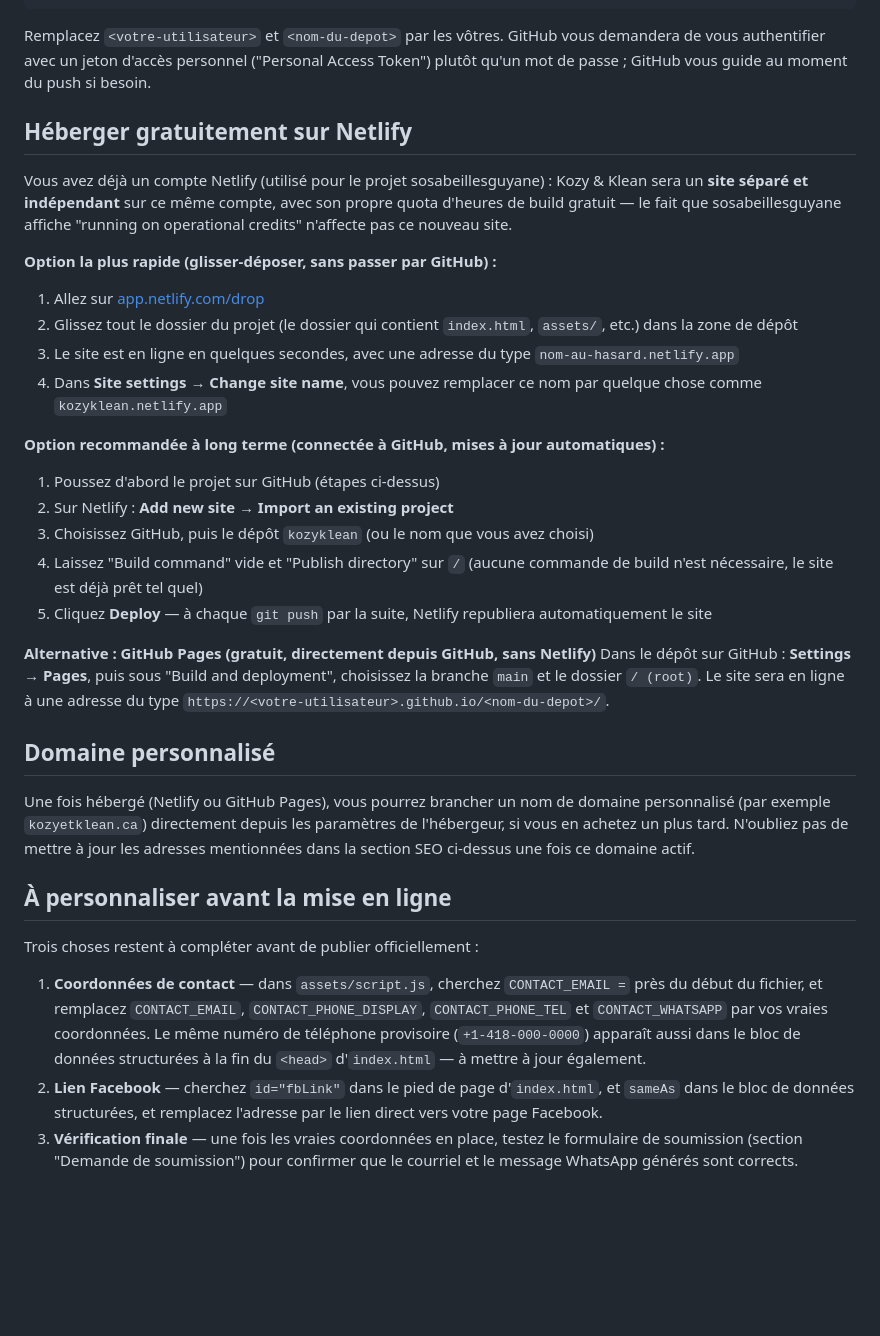
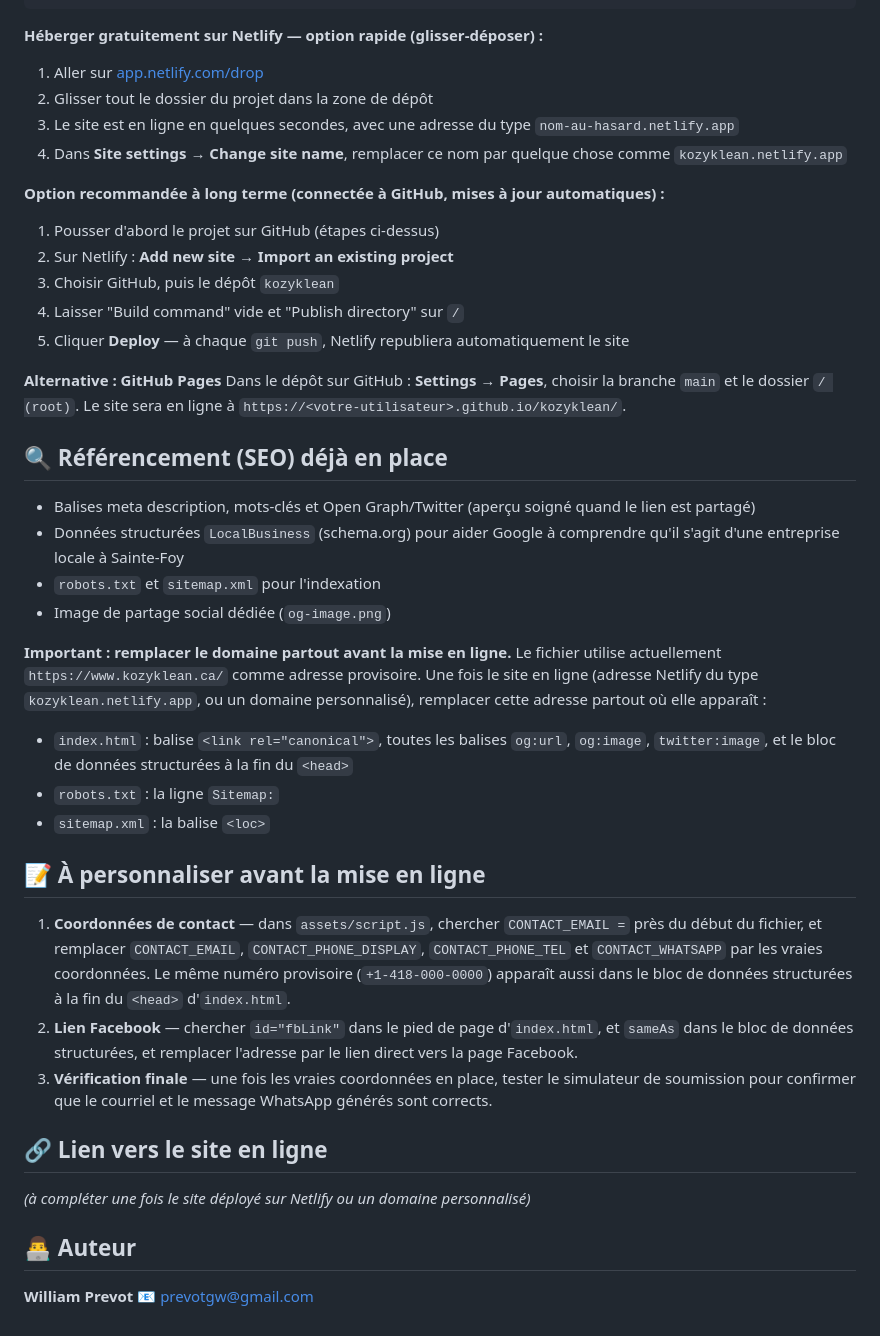
Before and after one commit to williamprevot/kozyklean, a Markdown page: README.md, the part around one of its changes. Rendered like a GitHub page; blank space fills up the shorter version.

````diff
--- a/README.md
+++ b/README.md
@@ -48,36 +72,45 @@ git remote add origin https://github.com/<votre-utilisateur>/<nom-du-depot>.git
 git push -u origin main
 ```
 
-Remplacez `<votre-utilisateur>` et `<nom-du-depot>` par les vôtres. GitHub vous demandera de vous authentifier avec un jeton d'accès personnel ("Personal Access Token") plutôt qu'un mot de passe ; GitHub vous guide au moment du push si besoin.
-
-## Héberger gratuitement sur Netlify
-
-Vous avez déjà un compte Netlify (utilisé pour le projet sosabeillesguyane) : Kozy & Klean sera un **site séparé et indépendant** sur ce même compte, avec son propre quota d'heures de build gratuit — le fait que sosabeillesguyane affiche "running on operational credits" n'affecte pas ce nouveau site.
-
-**Option la plus rapide (glisser-déposer, sans passer par GitHub) :**
-1. Allez sur [app.netlify.com/drop](https://app.netlify.com/drop)
-2. Glissez tout le dossier du projet (le dossier qui contient `index.html`, `assets/`, etc.) dans la zone de dépôt
+**Héberger gratuitement sur Netlify — option rapide (glisser-déposer) :**
+1. Aller sur [app.netlify.com/drop](https://app.netlify.com/drop)
+2. Glisser tout le dossier du projet dans la zone de dépôt
 3. Le site est en ligne en quelques secondes, avec une adresse du type `nom-au-hasard.netlify.app`
-4. Dans **Site settings → Change site name**, vous pouvez remplacer ce nom par quelque chose comme `kozyklean.netlify.app`
+4. Dans **Site settings → Change site name**, remplacer ce nom par quelque chose comme `kozyklean.netlify.app`
 
 **Option recommandée à long terme (connectée à GitHub, mises à jour automatiques) :**
-1. Poussez d'abord le projet sur GitHub (étapes ci-dessus)
+1. Pousser d'abord le projet sur GitHub (étapes ci-dessus)
 2. Sur Netlify : **Add new site → Import an existing project**
-3. Choisissez GitHub, puis le dépôt `kozyklean` (ou le nom que vous avez choisi)
-4. Laissez "Build command" vide et "Publish directory" sur `/` (aucune commande de build n'est nécessaire, le site est déjà prêt tel quel)
-5. Cliquez **Deploy** — à chaque `git push` par la suite, Netlify republiera automatiquement le site
+3. Choisir GitHub, puis le dépôt `kozyklean`
+4. Laisser "Build command" vide et "Publish directory" sur `/`
+5. Cliquer **Deploy** — à chaque `git push`, Netlify republiera automatiquement le site
 
-**Alternative : GitHub Pages (gratuit, directement depuis GitHub, sans Netlify)**
-Dans le dépôt sur GitHub : **Settings → Pages**, puis sous "Build and deployment", choisissez la branche `main` et le dossier `/ (root)`. Le site sera en ligne à une adresse du type `https://<votre-utilisateur>.github.io/<nom-du-depot>/`.
+**Alternative : GitHub Pages**
+Dans le dépôt sur GitHub : **Settings → Pages**, choisir la branche `main` et le dossier `/ (root)`. Le site sera en ligne à `https://<votre-utilisateur>.github.io/kozyklean/`.
 
-## Domaine personnalisé
+## 🔍 Référencement (SEO) déjà en place
 
-Une fois hébergé (Netlify ou GitHub Pages), vous pourrez brancher un nom de domaine personnalisé (par exemple `kozyetklean.ca`) directement depuis les paramètres de l'hébergeur, si vous en achetez un plus tard. N'oubliez pas de mettre à jour les adresses mentionnées dans la section SEO ci-dessus une fois ce domaine actif.
+* Balises meta description, mots-clés et Open Graph/Twitter (aperçu soigné quand le lien est partagé)
+* Données structurées `LocalBusiness` (schema.org) pour aider Google à comprendre qu'il s'agit d'une entreprise locale à Sainte-Foy
+* `robots.txt` et `sitemap.xml` pour l'indexation
+* Image de partage social dédiée (`og-image.png`)
 
-## À personnaliser avant la mise en ligne
+**Important : remplacer le domaine partout avant la mise en ligne.** Le fichier utilise actuellement `https://www.kozyklean.ca/` comme adresse provisoire. Une fois le site en ligne (adresse Netlify du type `kozyklean.netlify.app`, ou un domaine personnalisé), remplacer cette adresse partout où elle apparaît :
+* `index.html` : balise `<link rel="canonical">`, toutes les balises `og:url`, `og:image`, `twitter:image`, et le bloc de données structurées à la fin du `<head>`
+* `robots.txt` : la ligne `Sitemap:`
+* `sitemap.xml` : la balise `<loc>`
 
-Trois choses restent à compléter avant de publier officiellement :
+## 📝 À personnaliser avant la mise en ligne
 
-1. **Coordonnées de contact** — dans `assets/script.js`, cherchez `CONTACT_EMAIL =` près du début du fichier, et remplacez `CONTACT_EMAIL`, `CONTACT_PHONE_DISPLAY`, `CONTACT_PHONE_TEL` et `CONTACT_WHATSAPP` par vos vraies coordonnées. Le même numéro de téléphone provisoire (`+1-418-000-0000`) apparaît aussi dans le bloc de données structurées à la fin du `<head>` d'`index.html` — à mettre à jour également.
-2. **Lien Facebook** — cherchez `id="fbLink"` dans le pied de page d'`index.html`, et `sameAs` dans le bloc de données structurées, et remplacez l'adresse par le lien direct vers votre page Facebook.
-3. **Vérification finale** — une fois les vraies coordonnées en place, testez le formulaire de soumission (section "Demande de soumission") pour confirmer que le courriel et le message WhatsApp générés sont corrects.
+1. **Coordonnées de contact** — dans `assets/script.js`, chercher `CONTACT_EMAIL =` près du début du fichier, et remplacer `CONTACT_EMAIL`, `CONTACT_PHONE_DISPLAY`, `CONTACT_PHONE_TEL` et `CONTACT_WHATSAPP` par les vraies coordonnées. Le même numéro provisoire (`+1-418-000-0000`) apparaît aussi dans le bloc de données structurées à la fin du `<head>` d'`index.html`.
+2. **Lien Facebook** — chercher `id="fbLink"` dans le pied de page d'`index.html`, et `sameAs` dans le bloc de données structurées, et remplacer l'adresse par le lien direct vers la page Facebook.
+3. **Vérification finale** — une fois les vraies coordonnées en place, tester le simulateur de soumission pour confirmer que le courriel et le message WhatsApp générés sont corrects.
+
+## 🔗 Lien vers le site en ligne
+
+*(à compléter une fois le site déployé sur Netlify ou un domaine personnalisé)*
+
+## 👨‍💻 Auteur
+
+**William Prevot**
+📧 [prevotgw@gmail.com](mailto:prevotgw@gmail.com)
````
Also changed, not shown: other parts of README.md (+53 -29 lines).
